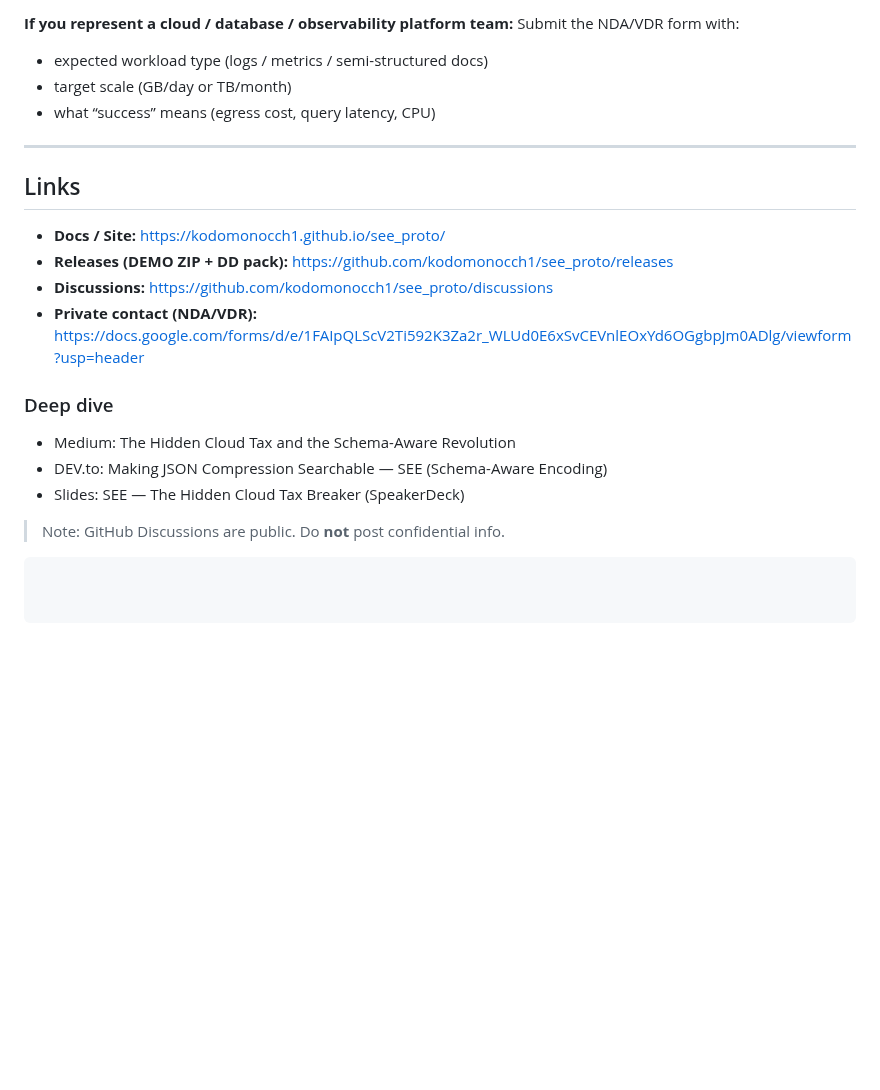
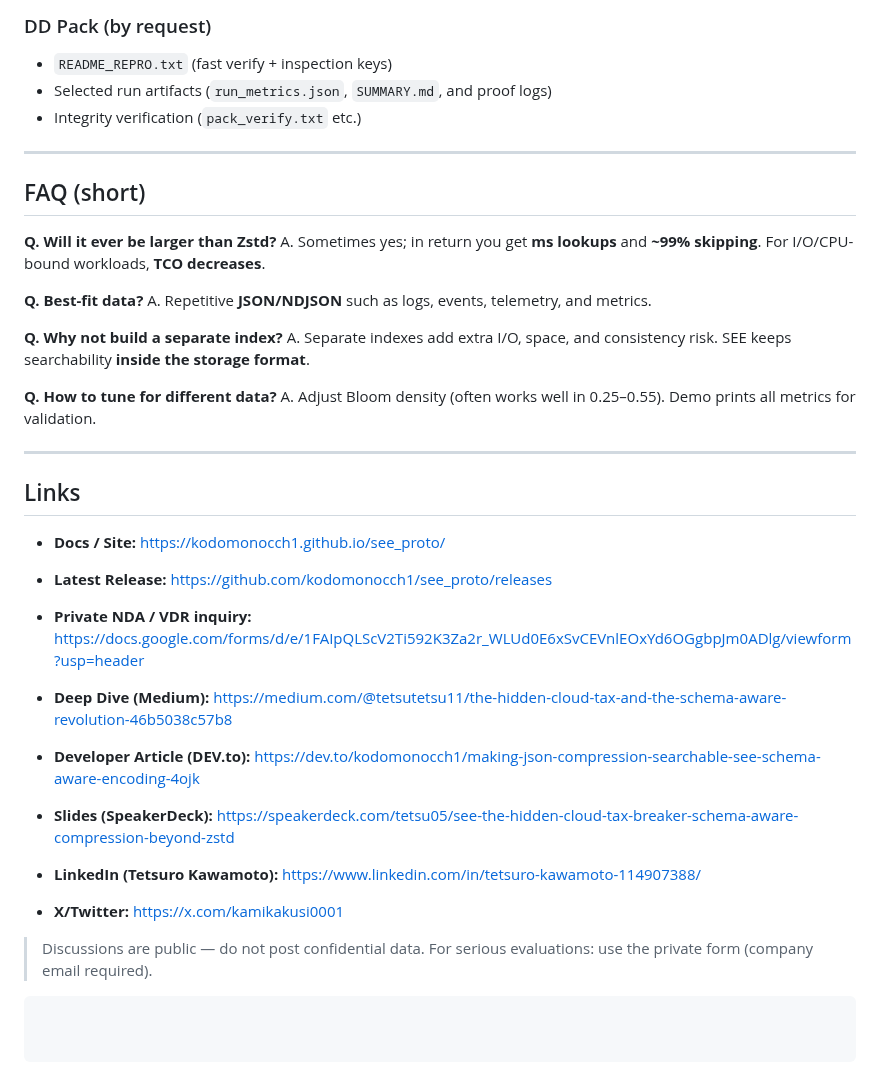
Before and after one commit to kodomonocch1/see_proto, a Markdown page: README.md, the part around one of its changes. Drawn GitHub-style; blank space fills up the shorter version.

````diff
--- a/README.md
+++ b/README.md
@@ -110,26 +190,47 @@ This repo is optimized for **inbound DD**:
 
-**If you represent a cloud / database / observability platform team:**
-Submit the NDA/VDR form with:
+### DD Pack (by request)
 
-* expected workload type (logs / metrics / semi-structured docs)
-* target scale (GB/day or TB/month)
-* what “success” means (egress cost, query latency, CPU)
+* `README_REPRO.txt` (fast verify + inspection keys)
+* Selected run artifacts (`run_metrics.json`, `SUMMARY.md`, and proof logs)
+* Integrity verification (`pack_verify.txt` etc.)
+
+---
+
+## FAQ (short)
+
+**Q. Will it ever be larger than Zstd?**
+A. Sometimes yes; in return you get **ms lookups** and **~99% skipping**. For I/O/CPU-bound workloads, **TCO decreases**.
+
+**Q. Best-fit data?**
+A. Repetitive **JSON/NDJSON** such as logs, events, telemetry, and metrics.
+
+**Q. Why not build a separate index?**
+A. Separate indexes add extra I/O, space, and consistency risk. SEE keeps searchability **inside the storage format**.
+
+**Q. How to tune for different data?**
+A. Adjust Bloom density (often works well in 0.25–0.55). Demo prints all metrics for validation.
 
 ---
 
 ## Links
 
 * **Docs / Site:** [https://kodomonocch1.github.io/see_proto/](https://kodomonocch1.github.io/see_proto/)
-* **Releases (DEMO ZIP + DD pack):** [https://github.com/kodomonocch1/see_proto/releases](https://github.com/kodomonocch1/see_proto/releases)
-* **Discussions:** [https://github.com/kodomonocch1/see_proto/discussions](https://github.com/kodomonocch1/see_proto/discussions)
-* **Private contact (NDA/VDR):** [https://docs.google.com/forms/d/e/1FAIpQLScV2Ti592K3Za2r_WLUd0E6xSvCEVnlEOxYd6OGgbpJm0ADlg/viewform?usp=header](https://docs.google.com/forms/d/e/1FAIpQLScV2Ti592K3Za2r_WLUd0E6xSvCEVnlEOxYd6OGgbpJm0ADlg/viewform?usp=header)
 
-### Deep dive
+* **Latest Release:** [https://github.com/kodomonocch1/see_proto/releases](https://github.com/kodomonocch1/see_proto/releases)
 
-* Medium: The Hidden Cloud Tax and the Schema-Aware Revolution
-* DEV.to: Making JSON Compression Searchable — SEE (Schema-Aware Encoding)
-* Slides: SEE — The Hidden Cloud Tax Breaker (SpeakerDeck)
+* **Private NDA / VDR inquiry:** [https://docs.google.com/forms/d/e/1FAIpQLScV2Ti592K3Za2r_WLUd0E6xSvCEVnlEOxYd6OGgbpJm0ADlg/viewform?usp=header](https://docs.google.com/forms/d/e/1FAIpQLScV2Ti592K3Za2r_WLUd0E6xSvCEVnlEOxYd6OGgbpJm0ADlg/viewform?usp=header)
 
-> Note: GitHub Discussions are public. Do **not** post confidential info.
+* **Deep Dive (Medium):** [https://medium.com/@tetsutetsu11/the-hidden-cloud-tax-and-the-schema-aware-revolution-46b5038c57b8](https://medium.com/@tetsutetsu11/the-hidden-cloud-tax-and-the-schema-aware-revolution-46b5038c57b8)
+
+* **Developer Article (DEV.to):** [https://dev.to/kodomonocch1/making-json-compression-searchable-see-schema-aware-encoding-4ojk](https://dev.to/kodomonocch1/making-json-compression-searchable-see-schema-aware-encoding-4ojk)
+
+* **Slides (SpeakerDeck):** [https://speakerdeck.com/tetsu05/see-the-hidden-cloud-tax-breaker-schema-aware-compression-beyond-zstd](https://speakerdeck.com/tetsu05/see-the-hidden-cloud-tax-breaker-schema-aware-compression-beyond-zstd)
+
+* **LinkedIn (Tetsuro Kawamoto):** [https://www.linkedin.com/in/tetsuro-kawamoto-114907388/](https://www.linkedin.com/in/tetsuro-kawamoto-114907388/)
+
+* **X/Twitter:** [https://x.com/kamikakusi0001](https://x.com/kamikakusi0001)
+
+> Discussions are public — do not post confidential data.
+> For serious evaluations: use the private form (company email required).
 
 ```
````
Also changed, not shown: other parts of README.md (+126 -46 lines).
